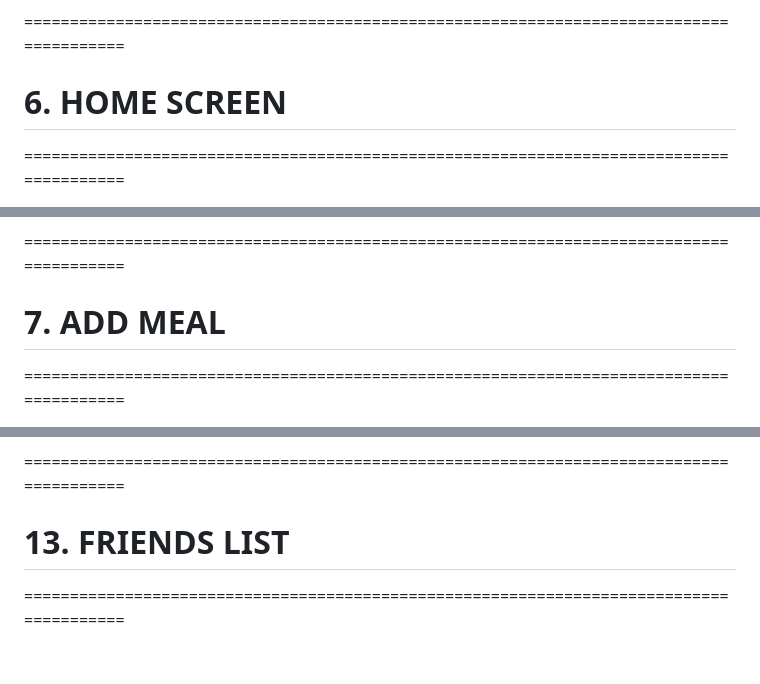
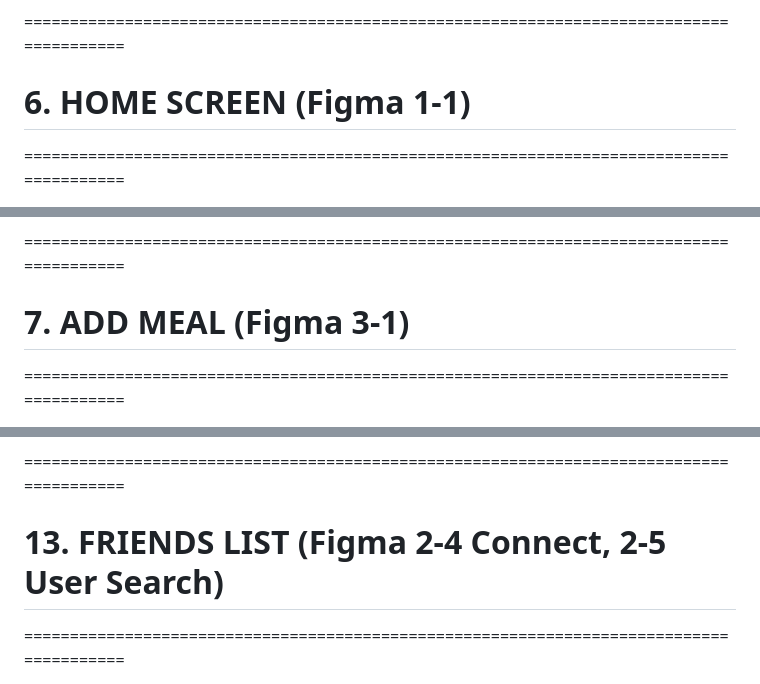
Before and after one commit to tatatitutatuay/mealtion, a Markdown page: Mealtion Document.md, 3 parts joined by grey strips. GitHub-like rendering; blank space fills up the shorter version.

```diff
--- a/Mealtion Document.md
+++ b/Mealtion Document.md
@@ -179,7 +180,7 @@ After a Username is changed:
 
 \========================================================================================
 
-# **6\. HOME SCREEN**
+# **6\. HOME SCREEN** (Figma 1-1)
 
 \========================================================================================
 
@@ -350,7 +351,7 @@ Meal names:
 
 \========================================================================================
 
-# **7\. ADD MEAL**
+# **7\. ADD MEAL** (Figma 3-1)
 
 \========================================================================================
 
@@ -776,7 +777,7 @@ Rules:
 
 \========================================================================================
 
-# **13\. FRIENDS LIST**
+# **13\. FRIENDS LIST** (Figma 2-4 Connect, 2-5 User Search)
 
 \========================================================================================
 
```
Also changed, not shown: other parts of Mealtion Document.md (+7 -6 lines), 2 other files.
